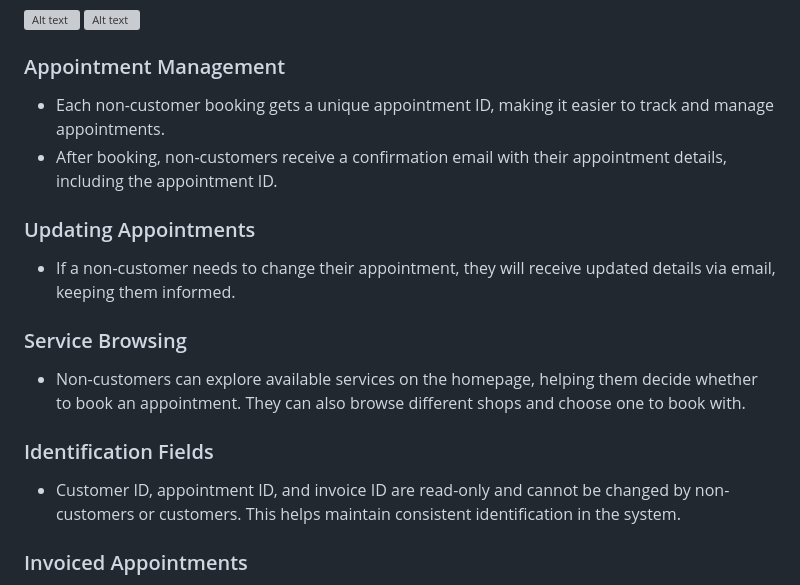
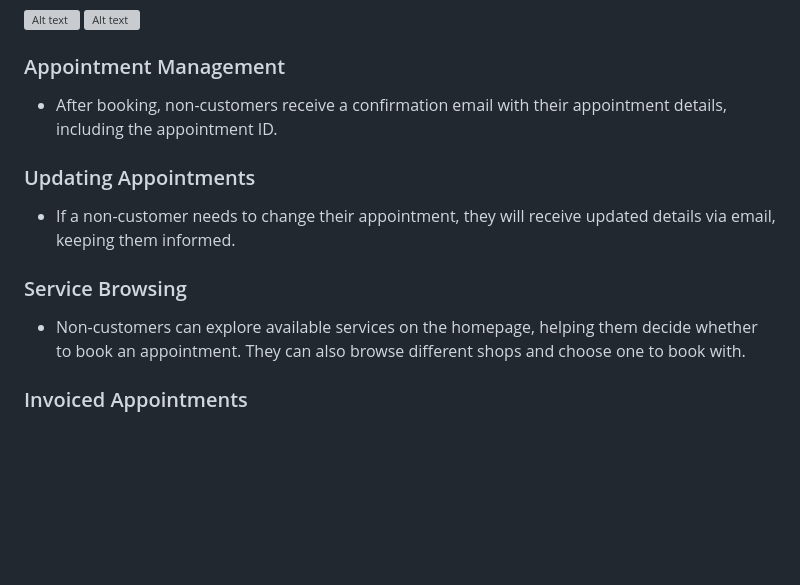
Before and after one commit to tubayalvacc/Wheels_n-_Works, a Markdown page: README.md, the part around the change. Drawn GitHub-style; blank space fills up the shorter version; grey boxes are pictures that could not be loaded.

```diff
--- a/README.md
+++ b/README.md
@@ -21,7 +21,6 @@ This document presents a simplified sample version of the "Wheels n’ Works" pr
 
 
 ### Appointment Management
-- Each non-customer booking gets a unique appointment ID, making it easier to track and manage appointments.
 - After booking, non-customers receive a confirmation email with their appointment details, including the appointment ID.
 
 ### Updating Appointments
@@ -29,9 +28,6 @@ This document presents a simplified sample version of the "Wheels n’ Works" pr
 
 ### Service Browsing
 - Non-customers can explore available services on the homepage, helping them decide whether to book an appointment. They can also browse different shops and choose one to book with.
-
-### Identification Fields
-- Customer ID, appointment ID, and invoice ID are read-only and cannot be changed by non-customers or customers. This helps maintain consistent identification in the system.
 
 ### Invoiced Appointments
 - Once an appointment is invoiced, non-customers cannot edit or delete it; they can only view the appointment details.
```
